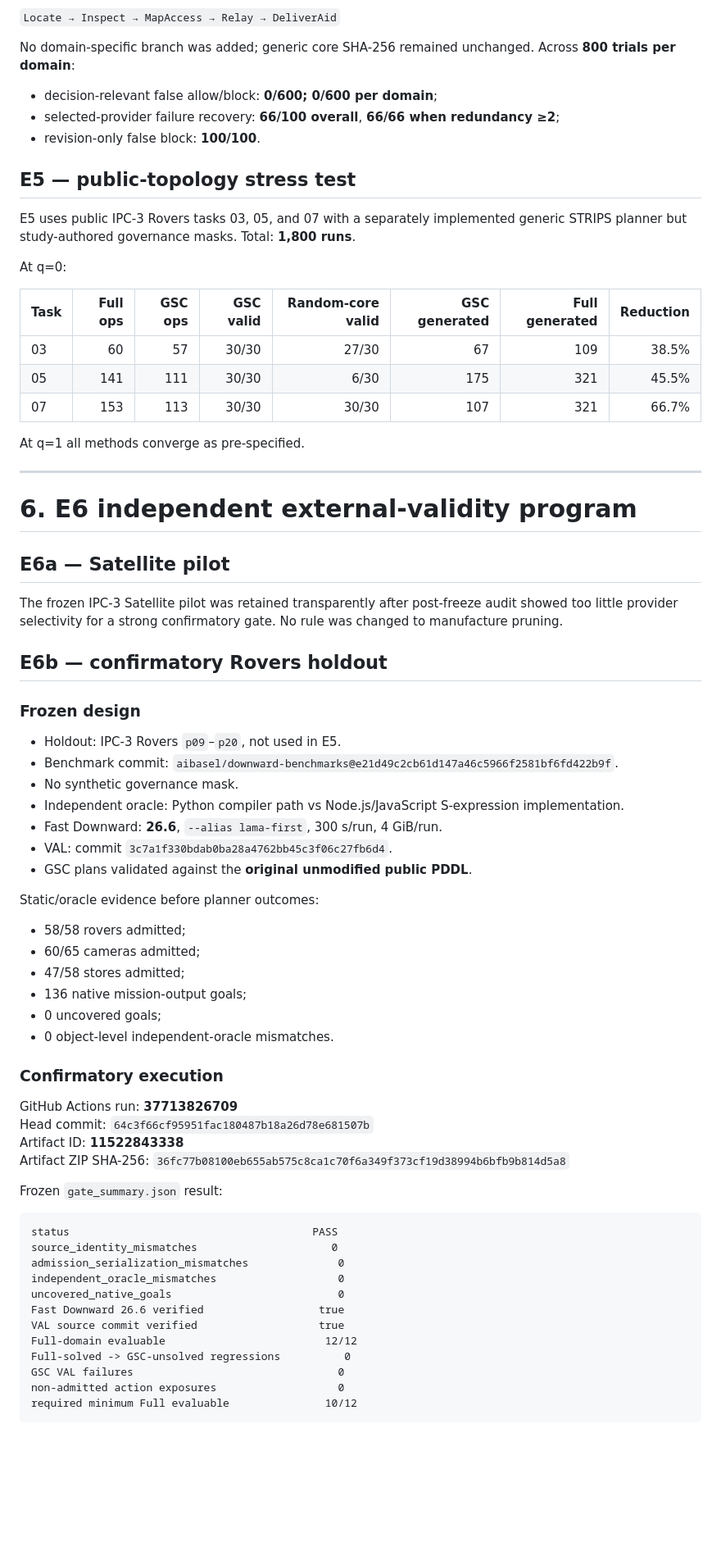
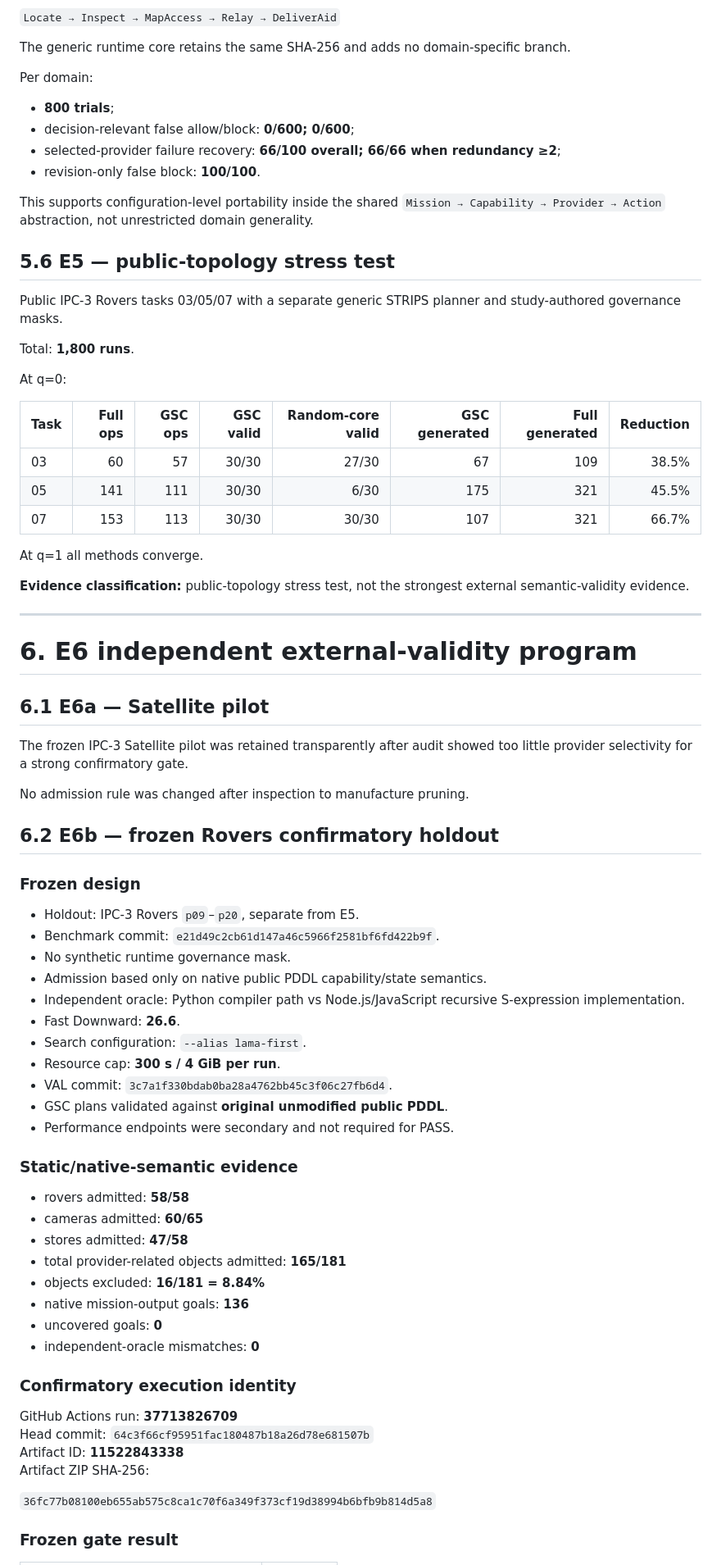
Before and after one commit to qiangruhuang/Tianshu, a Markdown page: research/GSC_PROJECT_MASTER.md, the part around one of its changes. Shown at 82% size. GitHub-like rendering; blank space fills up the shorter version.

Commit message:
Advance project master to v1.4 after E6b audit

````diff
--- a/research/GSC_PROJECT_MASTER.md
+++ b/research/GSC_PROJECT_MASTER.md
@@ -169,15 +230,22 @@ Five-phase SAR/inspection configuration:
 
 `Locate → Inspect → MapAccess → Relay → DeliverAid`
 
-No domain-specific branch was added; generic core SHA-256 remained unchanged. Across **800 trials per domain**:
+The generic runtime core retains the same SHA-256 and adds no domain-specific branch.
 
-- decision-relevant false allow/block: **0/600; 0/600 per domain**;
-- selected-provider failure recovery: **66/100 overall**, **66/66 when redundancy ≥2**;
+Per domain:
+
+- **800 trials**;
+- decision-relevant false allow/block: **0/600; 0/600**;
+- selected-provider failure recovery: **66/100 overall; 66/66 when redundancy ≥2**;
 - revision-only false block: **100/100**.
 
-## E5 — public-topology stress test
+This supports configuration-level portability inside the shared `Mission → Capability → Provider → Action` abstraction, not unrestricted domain generality.
 
-E5 uses public IPC-3 Rovers tasks 03, 05, and 07 with a separately implemented generic STRIPS planner but study-authored governance masks. Total: **1,800 runs**.
+## 5.6 E5 — public-topology stress test
+
+Public IPC-3 Rovers tasks 03/05/07 with a separate generic STRIPS planner and study-authored governance masks.
+
+Total: **1,800 runs**.
 
 At q=0:
 
@@ -187,58 +255,55 @@ At q=0:
 | 05 | 141 | 111 | 30/30 | 6/30 | 175 | 321 | 45.5% |
 | 07 | 153 | 113 | 30/30 | 30/30 | 107 | 321 | 66.7% |
 
-At q=1 all methods converge as pre-specified.
+At q=1 all methods converge.
+
+**Evidence classification:** public-topology stress test, not the strongest external semantic-validity evidence.
 
 ---
 
 # 6. E6 independent external-validity program
 
-## E6a — Satellite pilot
+## 6.1 E6a — Satellite pilot
 
-The frozen IPC-3 Satellite pilot was retained transparently after post-freeze audit showed too little provider selectivity for a strong confirmatory gate. No rule was changed to manufacture pruning.
+The frozen IPC-3 Satellite pilot was retained transparently after audit showed too little provider selectivity for a strong confirmatory gate.
 
-## E6b — confirmatory Rovers holdout
+No admission rule was changed after inspection to manufacture pruning.
+
+## 6.2 E6b — frozen Rovers confirmatory holdout
 
 ### Frozen design
 
-- Holdout: IPC-3 Rovers `p09`–`p20`, not used in E5.
-- Benchmark commit: `aibasel/downward-benchmarks@e21d49c2cb61d147a46c5966f2581bf6fd422b9f`.
-- No synthetic governance mask.
-- Independent oracle: Python compiler path vs Node.js/JavaScript S-expression implementation.
-- Fast Downward: **26.6**, `--alias lama-first`, 300 s/run, 4 GiB/run.
-- VAL: commit `3c7a1f330bdab0ba28a4762bb45c3f06c27fb6d4`.
-- GSC plans validated against the **original unmodified public PDDL**.
+- Holdout: IPC-3 Rovers `p09`–`p20`, separate from E5.
+- Benchmark commit: `e21d49c2cb61d147a46c5966f2581bf6fd422b9f`.
+- No synthetic runtime governance mask.
+- Admission based only on native public PDDL capability/state semantics.
+- Independent oracle: Python compiler path vs Node.js/JavaScript recursive S-expression implementation.
+- Fast Downward: **26.6**.
+- Search configuration: `--alias lama-first`.
+- Resource cap: **300 s / 4 GiB per run**.
+- VAL commit: `3c7a1f330bdab0ba28a4762bb45c3f06c27fb6d4`.
+- GSC plans validated against **original unmodified public PDDL**.
+- Performance endpoints were secondary and not required for PASS.
 
-Static/oracle evidence before planner outcomes:
+### Static/native-semantic evidence
 
-- 58/58 rovers admitted;
-- 60/65 cameras admitted;
-- 47/58 stores admitted;
-- 136 native mission-output goals;
-- 0 uncovered goals;
-- 0 object-level independent-oracle mismatches.
+- rovers admitted: **58/58**
+- cameras admitted: **60/65**
+- stores admitted: **47/58**
+- total provider-related objects admitted: **165/181**
+- objects excluded: **16/181 = 8.84%**
+- native mission-output goals: **136**
+- uncovered goals: **0**
+- independent-oracle mismatches: **0**
 
-### Confirmatory execution
+### Confirmatory execution identity
 
 GitHub Actions run: **37713826709**
 Head commit: `64c3f66cf95951fac180487b18a26d78e681507b`
 Artifact ID: **11522843338**
-Artifact ZIP SHA-256: `36fc77b08100eb655ab575c8ca1c70f6a349f373cf19d38994b6bfb9b814d5a8`
+Artifact ZIP SHA-256:
 
-Frozen `gate_summary.json` result:
+`36fc77b08100eb655ab575c8ca1c70f6a349f373cf19d38994b6bfb9b814d5a8`
 
-```text
-status                                      PASS
-source_identity_mismatches                     0
-admission_serialization_mismatches              0
-independent_oracle_mismatches                   0
-uncovered_native_goals                          0
-Fast Downward 26.6 verified                  true
-VAL source commit verified                   true
-Full-domain evaluable                         12/12
-Full-solved -> GSC-unsolved regressions          0
-GSC VAL failures                                0
-non-admitted action exposures                   0
-required minimum Full evaluable               10/12
-```
+### Frozen gate result
 
````
Also changed, not shown: other parts of research/GSC_PROJECT_MASTER.md (+285 -156 lines).
